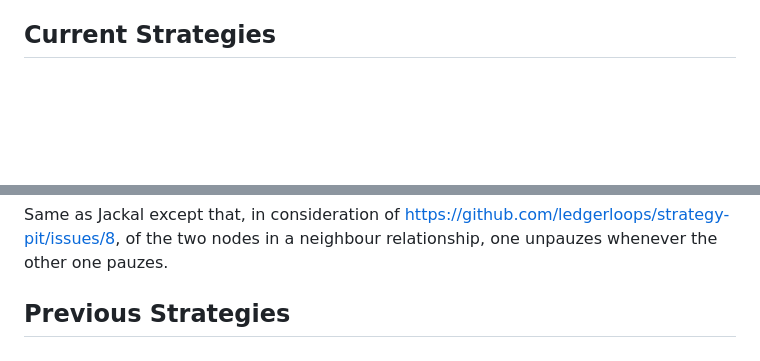
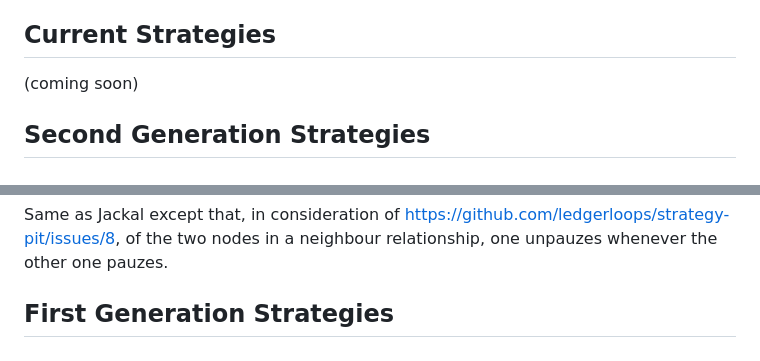
Before and after one commit to ledgerloops/strategy-pit, a Markdown page: README.md, 2 parts joined by grey strips. GitHub-like rendering; blank space fills up the shorter version.

Commit message:
Start third generation of strategies

```diff
--- a/README.md
+++ b/README.md
@@ -66,6 +66,9 @@ This network topology has 5 nodes (Alice, Bob, Charlie, Dave and Edward), and it
 7. Alice->Bob, Bob->Charlie, Charlie->Alice, Alice->Dave, Dave->Edward, Edward->Alice.
 
 ## Current Strategies
+(coming soon)
+
+## Second Generation Strategies
 ###  <img src="./img/stingray.png" style="width:50px;border-radius: 10px"/> Stingray
 The Stingray has a more detailed data storage (both for Flood Probes and for Trace Probes) than its predecessors Salmon, Pelican and Petrogale.
 A Stingray reacts to events with actions. Events are:
@@ -99,7 +102,7 @@ Same as Stingray except that, as a mitigation for https://github.com/ledgerloops
 ###  <img src="./img/squid.png" style="width:50px;border-radius: 10px"/> Squid
 Same as Jackal except that, in consideration of https://github.com/ledgerloops/strategy-pit/issues/8, of the two nodes in a neighbour relationship, one unpauzes whenever the other one pauzes.
 
-## Previous Strategies
+## First Generation Strategies
 ### <img src="./img/salmon.png" style="width:50px;border-radius: 10px"/> Salmon
 
 The Salmon strategy works as follows:
```
